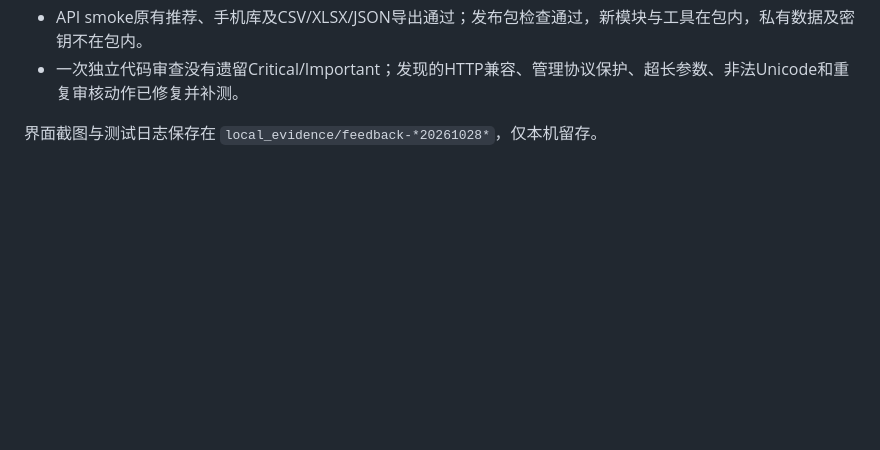
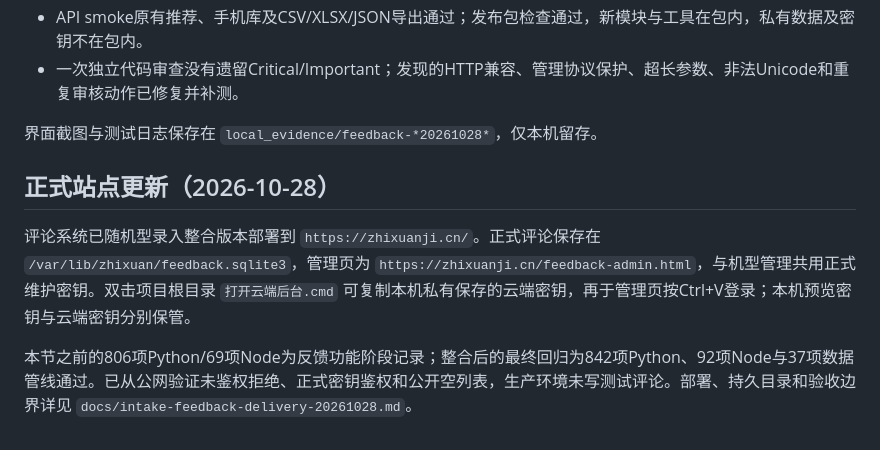
Before and after one commit to rui0505/zhixuan-phone-recommender-v2, a Markdown page: docs/user-feedback-guide-20261028.md, the part around the change. Drawn GitHub-style; blank space fills up the shorter version.

Commit message:
docs: record production activation and admin handoff

```diff
--- a/docs/user-feedback-guide-20261028.md
+++ b/docs/user-feedback-guide-20261028.md
@@ -64,3 +64,9 @@
 - 一次独立代码审查没有遗留Critical/Important；发现的HTTP兼容、管理协议保护、超长参数、非法Unicode和重复审核动作已修复并补测。
 
 界面截图与测试日志保存在 `local_evidence/feedback-*20261028*`，仅本机留存。
+
+## 正式站点更新（2026-10-28）
+
+评论系统已随机型录入整合版本部署到 `https://zhixuanji.cn/`。正式评论保存在 `/var/lib/zhixuan/feedback.sqlite3`，管理页为 `https://zhixuanji.cn/feedback-admin.html`，与机型管理共用正式维护密钥。双击项目根目录 `打开云端后台.cmd` 可复制本机私有保存的云端密钥，再于管理页按Ctrl+V登录；本机预览密钥与云端密钥分别保管。
+
+本节之前的806项Python/69项Node为反馈功能阶段记录；整合后的最终回归为842项Python、92项Node与37项数据管线通过。已从公网验证未鉴权拒绝、正式密钥鉴权和公开空列表，生产环境未写测试评论。部署、持久目录和验收边界详见 `docs/intake-feedback-delivery-20261028.md`。
```
Also changed, not shown: docs/intake-feedback-delivery-20261028.md (+20 -0 lines).
